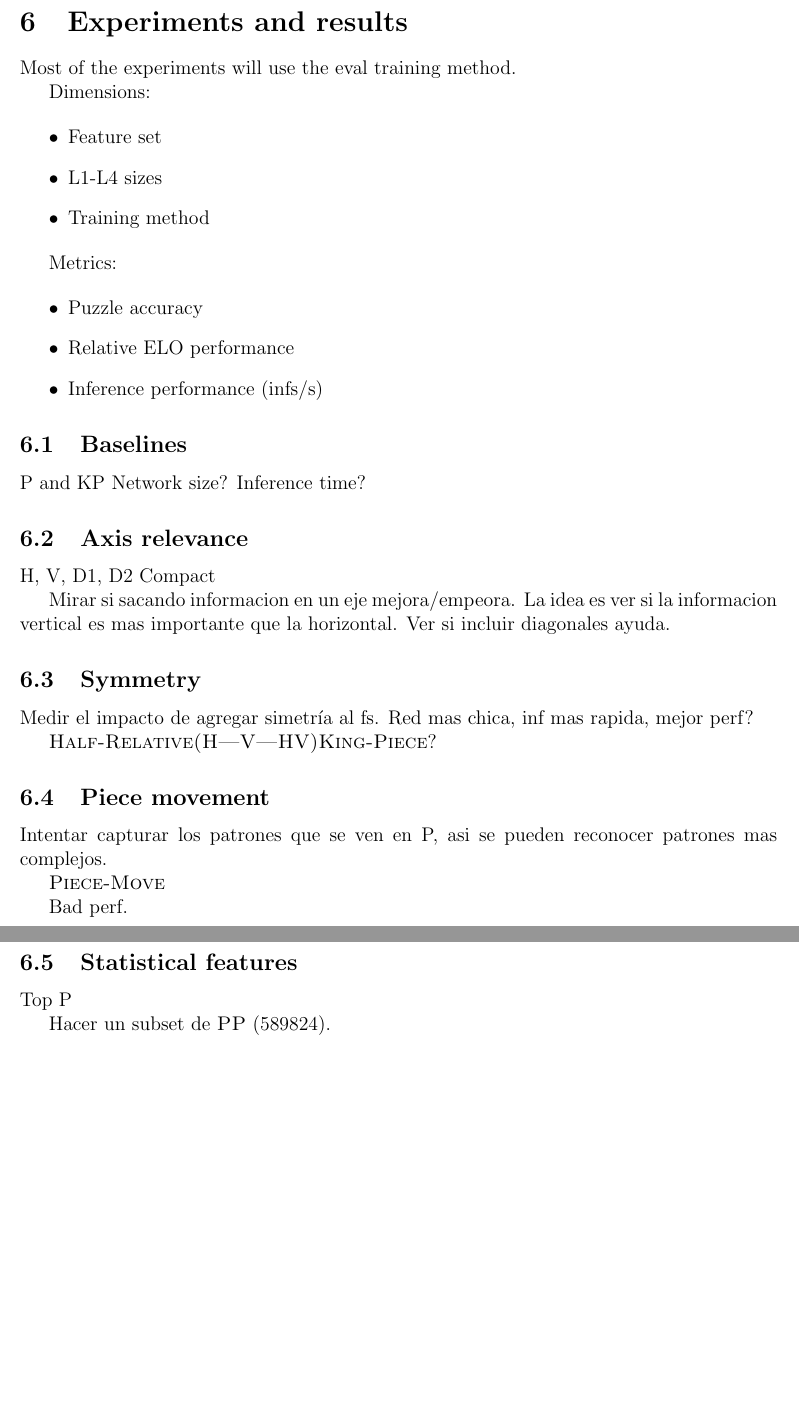
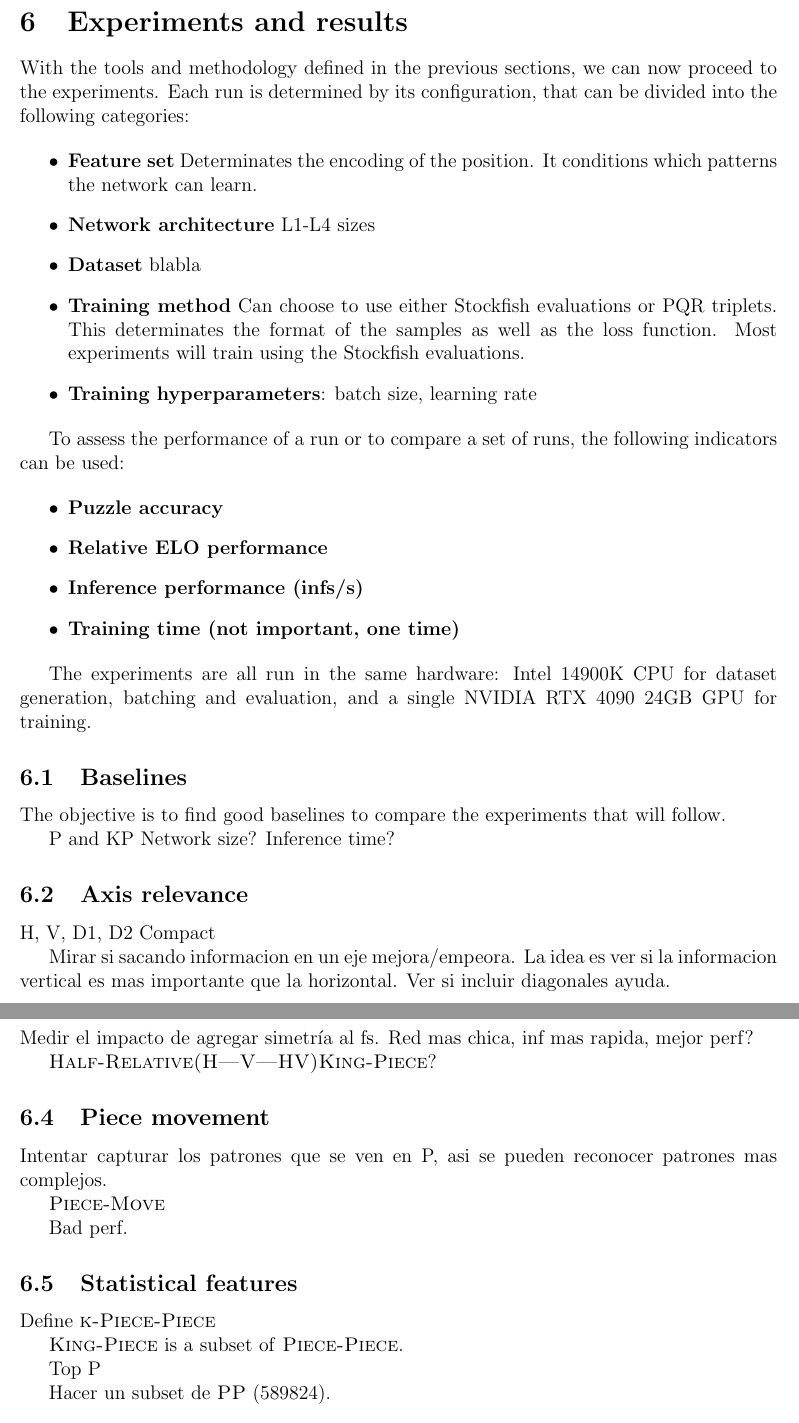
Before and after one commit to mlomb/cs-master-thesis-doc, a LaTeX thesis (thesis/main.tex, which reads thesis/6_experiments.tex): two parts of pages 21 and 22 of 25, joined at a grey line, cut so that both start at the same text, the shorter picture padded with empty space. Compiled offline with pdfLaTeX.

Commit message:
experiments intro

```diff
--- a/thesis/6_experiments.tex
+++ b/thesis/6_experiments.tex
@@ -1,25 +1,34 @@
 \section{Experiments and results}
 
-
-Most of the experiments will use the eval training method.
-
-Dimensions:
+With the tools and methodology defined in the previous sections, we can now proceed to the experiments. Each run is determined by its configuration, that can be divided into the following categories:
 
 \begin{itemize}
-\item Feature set
-\item L1-L4 sizes
-\item Training method
+\item \textbf{Feature set} Determinates the encoding of the position. It conditions which patterns the network can learn.
+
+\item \textbf{Network architecture} L1-L4 sizes
+
+\item \textbf{Dataset} blabla
+
+\item \textbf{Training method} Can choose to use either Stockfish evaluations or PQR triplets. This determinates the format of the samples as well as the loss function. Most experiments will train using the Stockfish evaluations.
+
+\item \textbf{Training hyperparameters}: batch size, learning rate
 \end{itemize}
 
-Metrics:
+To assess the performance of a run or to compare a set of runs, the following indicators can be used:
 
 \begin{itemize}
-\item Puzzle accuracy
-\item Relative ELO performance
-\item Inference performance (infs/s)
+\item \textbf{Puzzle accuracy}
+\item \textbf{Relative ELO performance}
+\item \textbf{Inference performance (infs/s)}
+\item \textbf{Training time (not important, one time)}
 \end{itemize}
 
+
+The experiments are all run in the same hardware: Intel 14900K CPU for dataset generation, batching and evaluation, and a single NVIDIA RTX 4090 24GB GPU for training.
+
 \subsection{Baselines}
+
+The objective is to find good baselines to compare the experiments that will follow.
 
 P and KP
 Network size?
@@ -48,6 +57,10 @@ Bad perf.
 
 \subsection{Statistical features}
 
+Define \fs{k-Piece-Piece}
+
+\fs{King-Piece} is a subset of \fs{Piece-Piece}.
+
 Top P
 
 Hacer un subset de \fs{PP} (589824).
```
